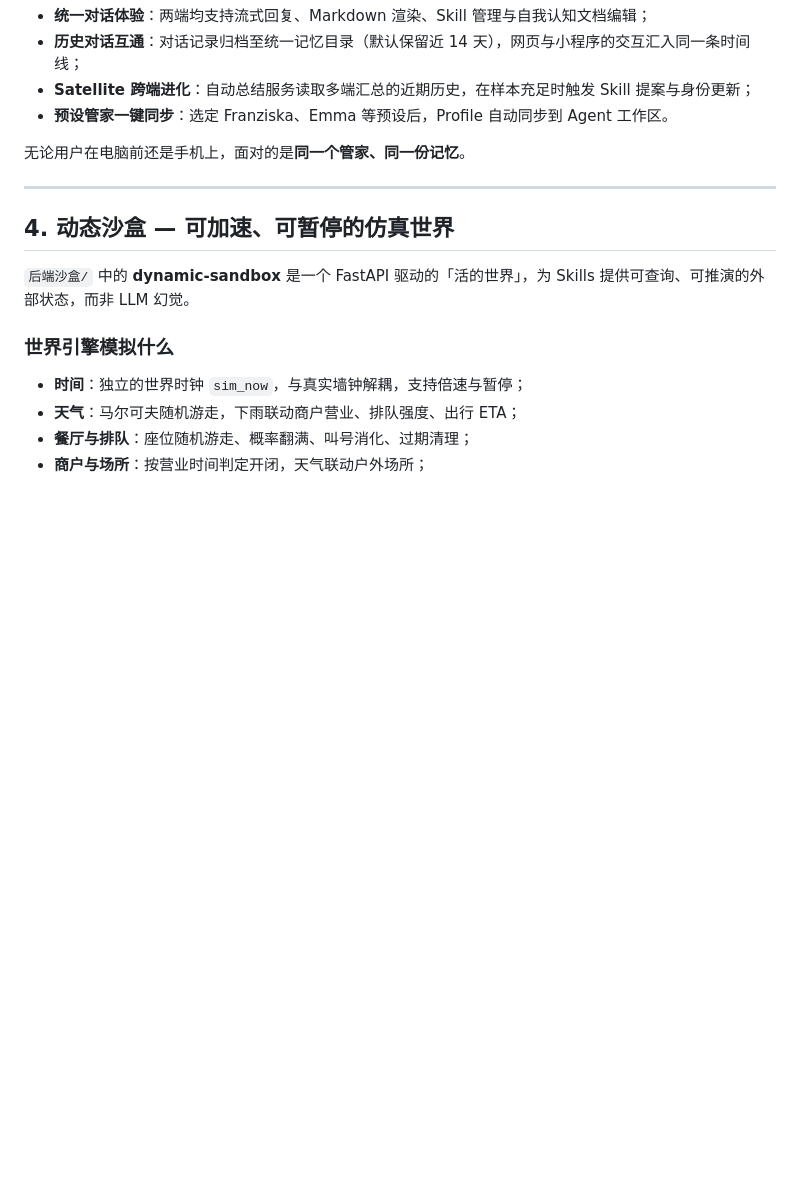
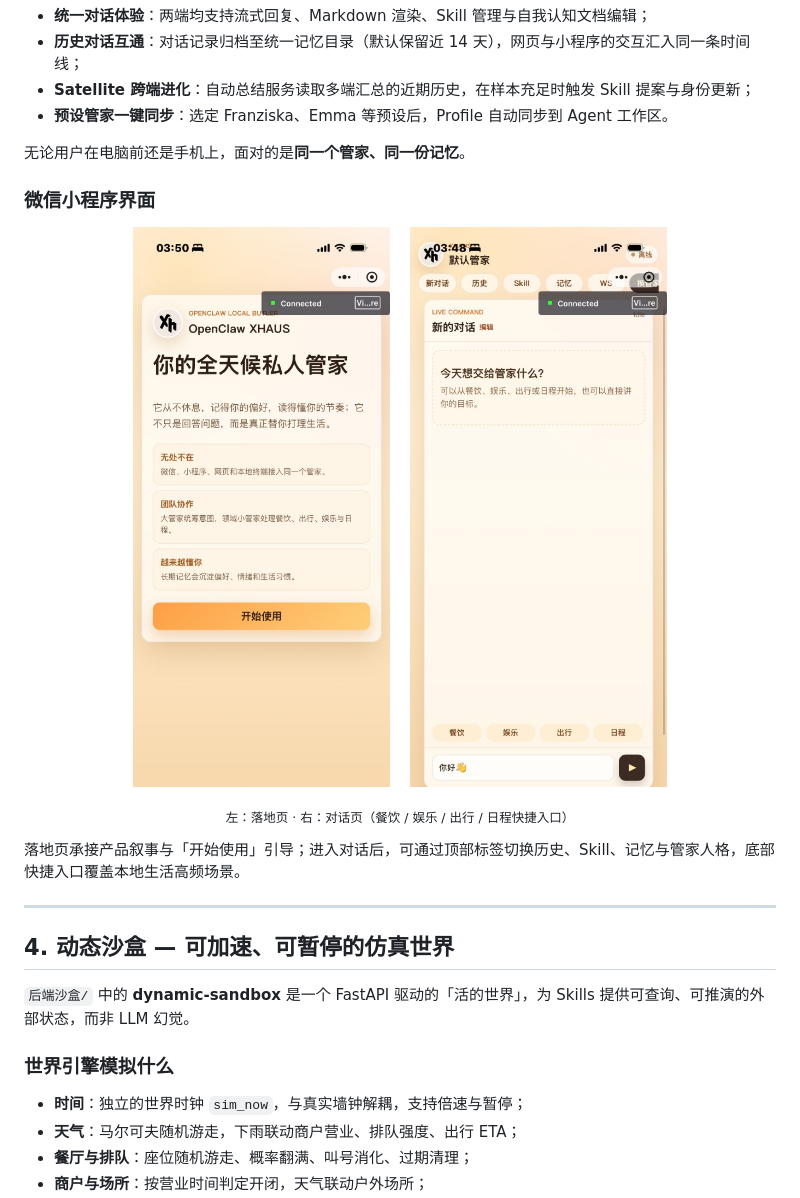
Before and after one commit to Sorcerer-Zhao/XHAUS-Project, a Markdown page: README.md, the part around the change. Drawn GitHub-style; pictures changed too: assets/miniprogram-chat.png (added), assets/miniprogram-landing.png (added); blank space fills up the shorter version.

Commit message:
Add WeChat miniprogram UI screenshots to README section 3
Show landing and chat screens alongside the multi-platform sync description.

Co-authored-by: Cursor <cursoragent@cursor.com>

```diff
--- a/README.md
+++ b/README.md
@@ -152,6 +152,20 @@ Skills 是管家的「手脚」。本仓库的 Skills 体系由 **四个部分**
 - **预设管家一键同步**：选定 Franziska、Emma 等预设后，Profile 自动同步到 Agent 工作区。
 
 无论用户在电脑前还是手机上，面对的是**同一个管家、同一份记忆**。
+
+### 微信小程序界面
+
+<p align="center">
+  <img src="assets/miniprogram-landing.png" alt="XHAUS 小程序落地页" width="300" />
+  &nbsp;&nbsp;
+  <img src="assets/miniprogram-chat.png" alt="XHAUS 小程序对话页" width="300" />
+</p>
+
+<p align="center">
+  <sub>左：落地页 · 右：对话页（餐饮 / 娱乐 / 出行 / 日程快捷入口）</sub>
+</p>
+
+落地页承接产品叙事与「开始使用」引导；进入对话后，可通过顶部标签切换历史、Skill、记忆与管家人格，底部快捷入口覆盖本地生活高频场景。
 
 ---
 
```
